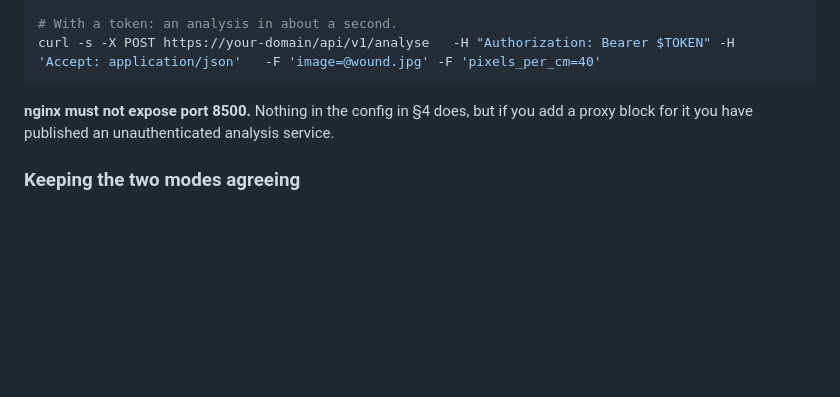
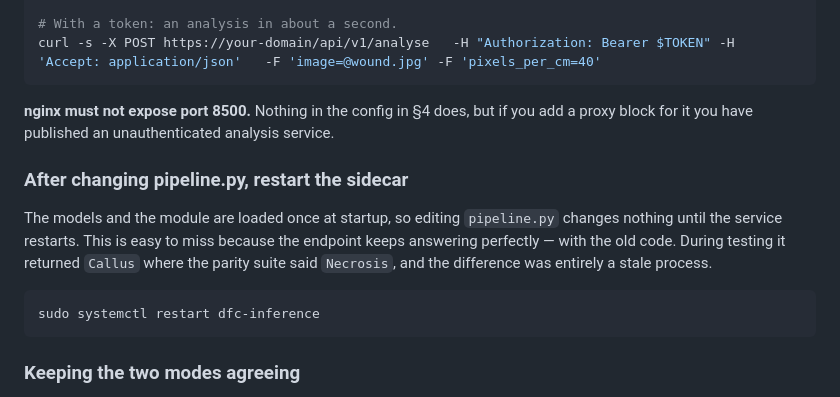
Before and after one commit to Ibraheemshehada/daifootcare-web, a Markdown page: DEPLOYMENT.md, the part around the change. GitHub-like rendering; blank space fills up the shorter version.

Commit message:
docs: note that the sidecar must be restarted after pipeline changes
The models and module load once at startup, so an edited pipeline.py changes
nothing until a restart — and the endpoint keeps answering correctly-looking
results from the old code meanwhile. It returned Callus where the parity suite
said Necrosis during testing, purely from a stale process.

Co-Authored-By: Claude Opus 4.8 <noreply@anthropic.com>

````diff
--- a/DEPLOYMENT.md
+++ b/DEPLOYMENT.md
@@ -351,6 +351,18 @@ curl -s -X POST https://your-domain/api/v1/analyse   -H "Authorization: Bearer $
 **nginx must not expose port 8500.** Nothing in the config in §4 does, but if you
 add a proxy block for it you have published an unauthenticated analysis service.
 
+### After changing pipeline.py, restart the sidecar
+
+The models and the module are loaded once at startup, so editing `pipeline.py`
+changes nothing until the service restarts. This is easy to miss because the
+endpoint keeps answering perfectly — with the old code. During testing it
+returned `Callus` where the parity suite said `Necrosis`, and the difference was
+entirely a stale process.
+
+```bash
+sudo systemctl restart dfc-inference
+```
+
 ### Keeping the two modes agreeing
 
 `inference/pipeline.py` is a port of the phone's `ai_service.dart`, and the two
````
